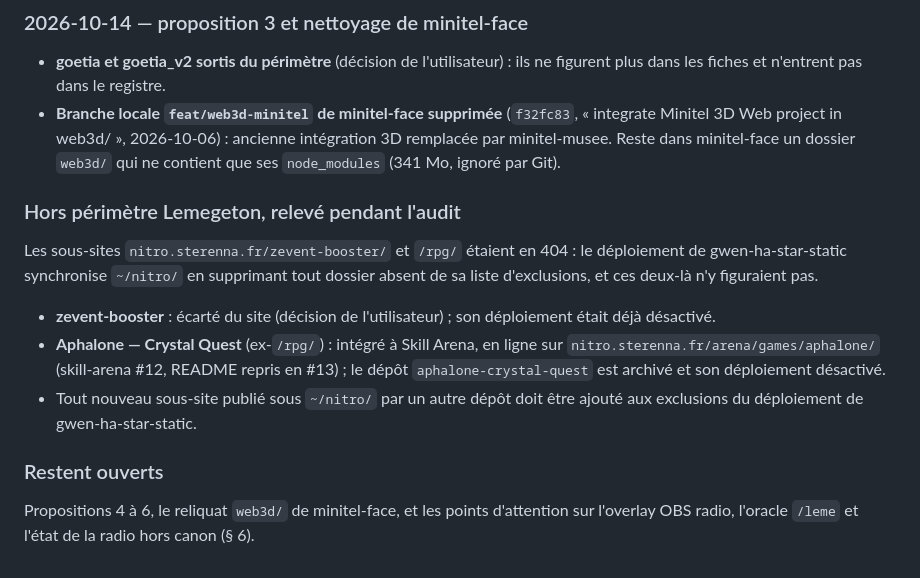
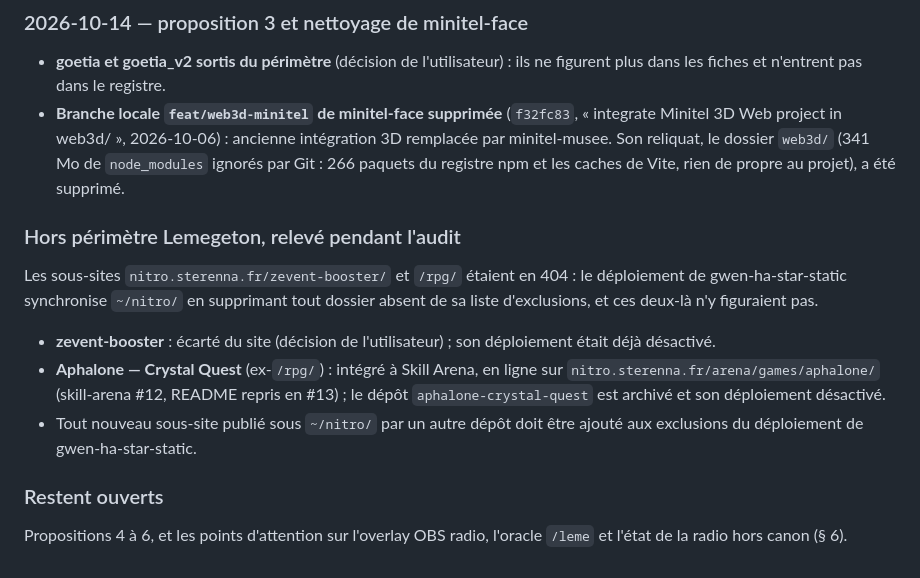
Before and after one commit to Sterenna-studio/lemegeton, a Markdown page: 08_AUDIT/AUDIT_ECOSYSTEME_2026-10-14.md, the part around the change. GitHub-like rendering.

Commit message:
docs: reliquat web3d de minitel-face supprimé
Co-Authored-By: Claude Opus 5.5 <noreply@anthropic.com>

```diff
--- a/08_AUDIT/AUDIT_ECOSYSTEME_2026-10-14.md
+++ b/08_AUDIT/AUDIT_ECOSYSTEME_2026-10-14.md
@@ -218,8 +218,9 @@ seulement où ils se trouvent, pour qu'un regroupement n'en oublie aucun.
   ne figurent plus dans les fiches et n'entrent pas dans le registre.
 - **Branche locale `feat/web3d-minitel` de minitel-face supprimée** (`f32fc83`,
   « integrate Minitel 3D Web project in web3d/ », 2026-10-06) : ancienne
-  intégration 3D remplacée par minitel-musee. Reste dans minitel-face un dossier
-  `web3d/` qui ne contient que ses `node_modules` (341 Mo, ignoré par Git).
+  intégration 3D remplacée par minitel-musee. Son reliquat, le dossier `web3d/`
+  (341 Mo de `node_modules` ignorés par Git : 266 paquets du registre npm et les
+  caches de Vite, rien de propre au projet), a été supprimé.
 
 ### Hors périmètre Lemegeton, relevé pendant l'audit
 
@@ -237,5 +238,5 @@ dossier absent de sa liste d'exclusions, et ces deux-là n'y figuraient pas.
 
 ### Restent ouverts
 
-Propositions 4 à 6, le reliquat `web3d/` de minitel-face, et les points d'attention sur l'overlay OBS radio, l'oracle
+Propositions 4 à 6, et les points d'attention sur l'overlay OBS radio, l'oracle
 `/leme` et l'état de la radio hors canon (§ 6).
```
